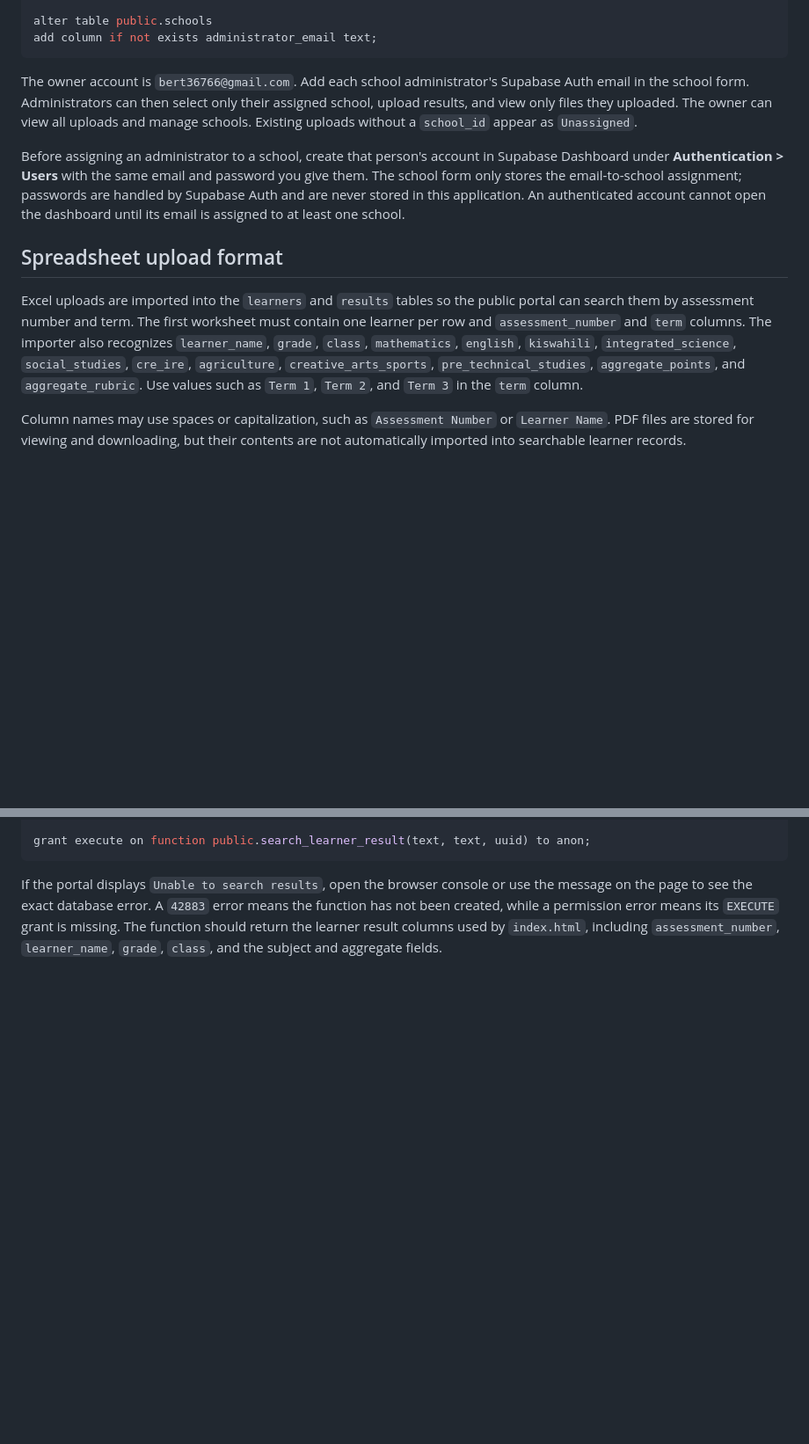
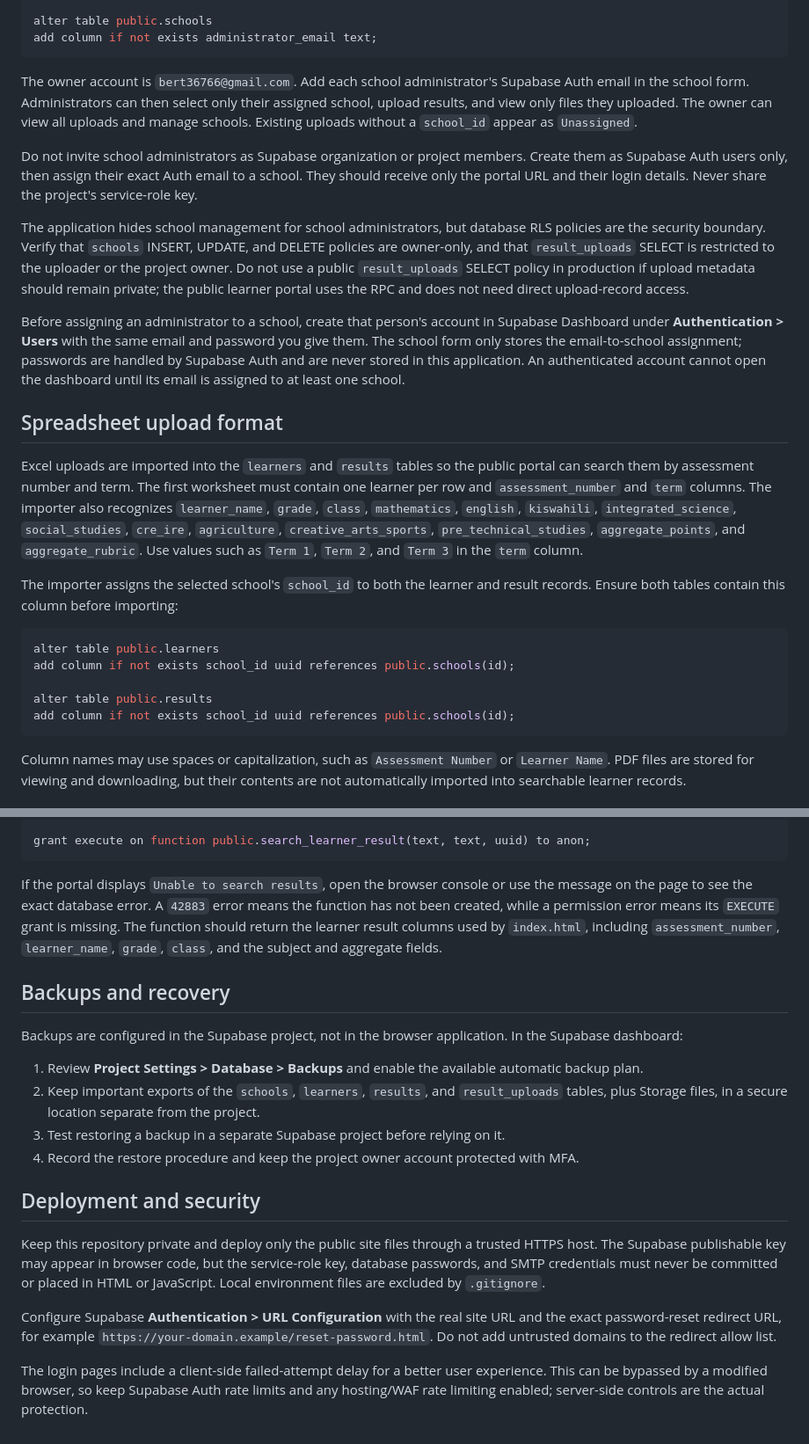
Before and after one commit to dalars-tech/drms-portal, a Markdown page: README.md, 2 parts joined by grey strips. Shown at 88% size. Rendered like a GitHub page; blank space fills up the shorter version.

Commit message:
Update README with admin management and import details
Added guidelines for managing school administrators and data imports.

````diff
--- a/README.md
+++ b/README.md
@@ -68,11 +68,25 @@ add column if not exists administrator_email text;
 
 The owner account is `bert36766@gmail.com`. Add each school administrator's Supabase Auth email in the school form. Administrators can then select only their assigned school, upload results, and view only files they uploaded. The owner can view all uploads and manage schools. Existing uploads without a `school_id` appear as `Unassigned`.
 
+Do not invite school administrators as Supabase organization or project members. Create them as Supabase Auth users only, then assign their exact Auth email to a school. They should receive only the portal URL and their login details. Never share the project's service-role key.
+
+The application hides school management for school administrators, but database RLS policies are the security boundary. Verify that `schools` INSERT, UPDATE, and DELETE policies are owner-only, and that `result_uploads` SELECT is restricted to the uploader or the project owner. Do not use a public `result_uploads` SELECT policy in production if upload metadata should remain private; the public learner portal uses the RPC and does not need direct upload-record access.
+
 Before assigning an administrator to a school, create that person's account in Supabase Dashboard under **Authentication > Users** with the same email and password you give them. The school form only stores the email-to-school assignment; passwords are handled by Supabase Auth and are never stored in this application. An authenticated account cannot open the dashboard until its email is assigned to at least one school.
 
 ## Spreadsheet upload format
 
 Excel uploads are imported into the `learners` and `results` tables so the public portal can search them by assessment number and term. The first worksheet must contain one learner per row and `assessment_number` and `term` columns. The importer also recognizes `learner_name`, `grade`, `class`, `mathematics`, `english`, `kiswahili`, `integrated_science`, `social_studies`, `cre_ire`, `agriculture`, `creative_arts_sports`, `pre_technical_studies`, `aggregate_points`, and `aggregate_rubric`. Use values such as `Term 1`, `Term 2`, and `Term 3` in the `term` column.
+
+The importer assigns the selected school's `school_id` to both the learner and result records. Ensure both tables contain this column before importing:
+
+```sql
+alter table public.learners
+add column if not exists school_id uuid references public.schools(id);
+
+alter table public.results
+add column if not exists school_id uuid references public.schools(id);
+```
 
 Column names may use spaces or capitalization, such as `Assessment Number` or `Learner Name`. PDF files are stored for viewing and downloading, but their contents are not automatically imported into searchable learner records.
 
@@ -144,3 +158,20 @@ grant execute on function public.search_learner_result(text, text, uuid) to anon
 ```
 
 If the portal displays `Unable to search results`, open the browser console or use the message on the page to see the exact database error. A `42883` error means the function has not been created, while a permission error means its `EXECUTE` grant is missing. The function should return the learner result columns used by `index.html`, including `assessment_number`, `learner_name`, `grade`, `class`, and the subject and aggregate fields.
+
+## Backups and recovery
+
+Backups are configured in the Supabase project, not in the browser application. In the Supabase dashboard:
+
+1. Review **Project Settings > Database > Backups** and enable the available automatic backup plan.
+2. Keep important exports of the `schools`, `learners`, `results`, and `result_uploads` tables, plus Storage files, in a secure location separate from the project.
+3. Test restoring a backup in a separate Supabase project before relying on it.
+4. Record the restore procedure and keep the project owner account protected with MFA.
+
+## Deployment and security
+
+Keep this repository private and deploy only the public site files through a trusted HTTPS host. The Supabase publishable key may appear in browser code, but the service-role key, database passwords, and SMTP credentials must never be committed or placed in HTML or JavaScript. Local environment files are excluded by `.gitignore`.
+
+Configure Supabase **Authentication > URL Configuration** with the real site URL and the exact password-reset redirect URL, for example `https://your-domain.example/reset-password.html`. Do not add untrusted domains to the redirect allow list.
+
+The login pages include a client-side failed-attempt delay for a better user experience. This can be bypassed by a modified browser, so keep Supabase Auth rate limits and any hosting/WAF rate limiting enabled; server-side controls are the actual protection.
````
